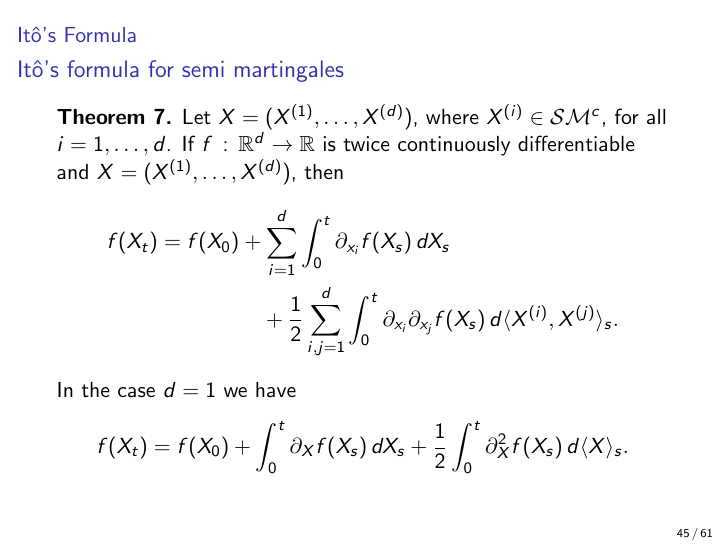
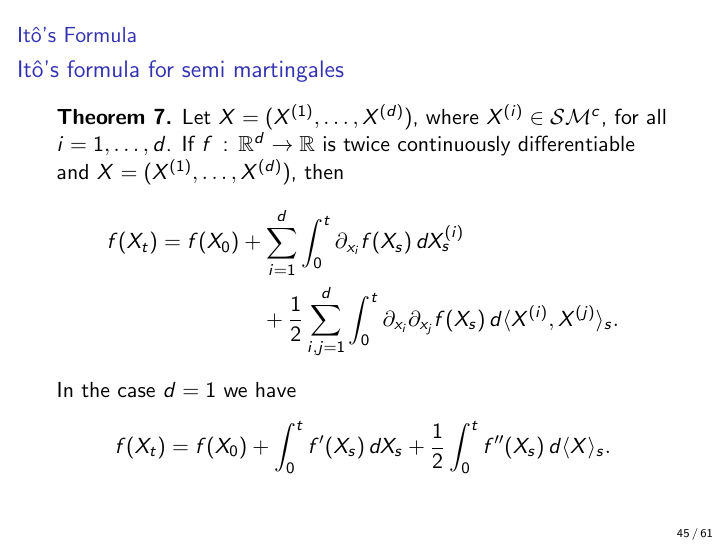
Before and after one commit to Rosenkrands/measure-theory-exam, LaTeX slides (presentation.tex): page 47 of 63. Compiled offline with pdfLaTeX.

Commit message:
correction

```diff
--- a/presentation.tex
+++ b/presentation.tex
@@ -654,12 +654,12 @@
         Let $X = (X^{(1)},\ldots,X^{(d)})$, where $X^{(i)} \in \mathcal{SM}^c$, for all $i = 1,\ldots,d$.
         If $f \, : \, \mathbb{R}^d \rightarrow \mathbb{R}$ is twice continuously differentiable and $X = (X^{(1)},\ldots,X^{(d)})$, then
         \begin{align*}
-            f(X_t) = f(X_0) &+ \sum_{i = 1}^d\int_0^t\partial_{x_i}f(X_s)\, dX_s \\
+            f(X_t) = f(X_0) &+ \sum_{i = 1}^d\int_0^t\partial_{x_i}f(X_s)\, dX_s^{(i)} \\
             &\quad+ \frac{1}{2}\sum_{i,j=1}^d\int_0^t\partial_{x_i}\partial_{x_j}f(X_s)\, d \langle X^{(i)},X^{(j)}\rangle_s.
         \end{align*}
         In the case $d = 1$ we have
         \begin{align*}
-            f(X_t) = f(X_0) &+ \int_0^t\partial_{X} f(X_s)\, dX_s + \frac{1}{2}\int_0^t\partial^2_X f(X_s)\, d \langle X \rangle_s.
+            f(X_t) = f(X_0) &+ \int_0^t f'(X_s)\, dX_s + \frac{1}{2}\int_0^t f''(X_s)\, d \langle X \rangle_s.
         \end{align*}
     %\end{enumerate}
 \end{frame2}
```
